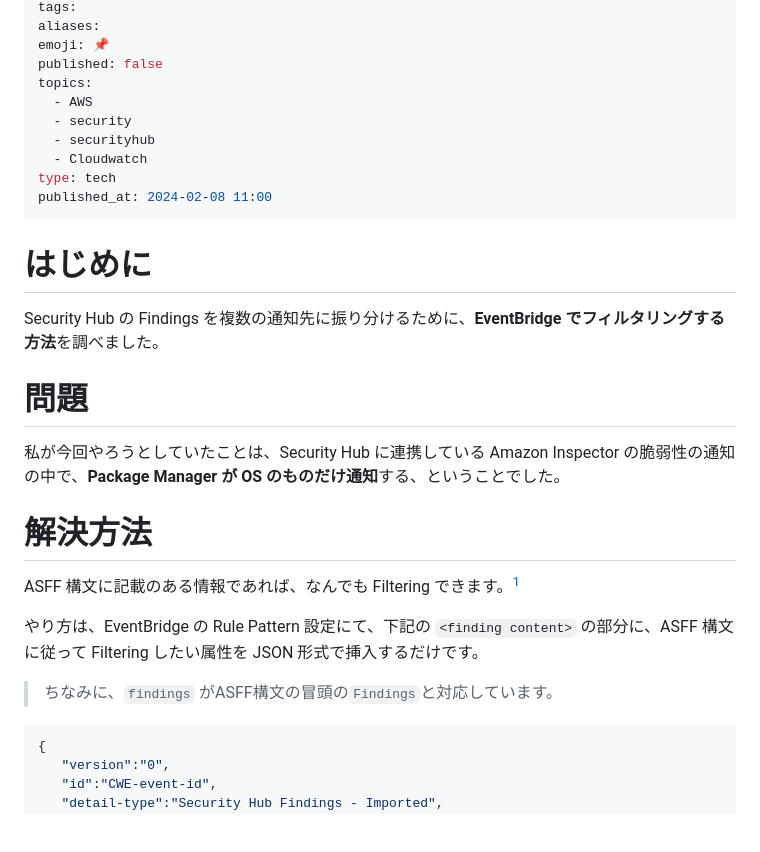
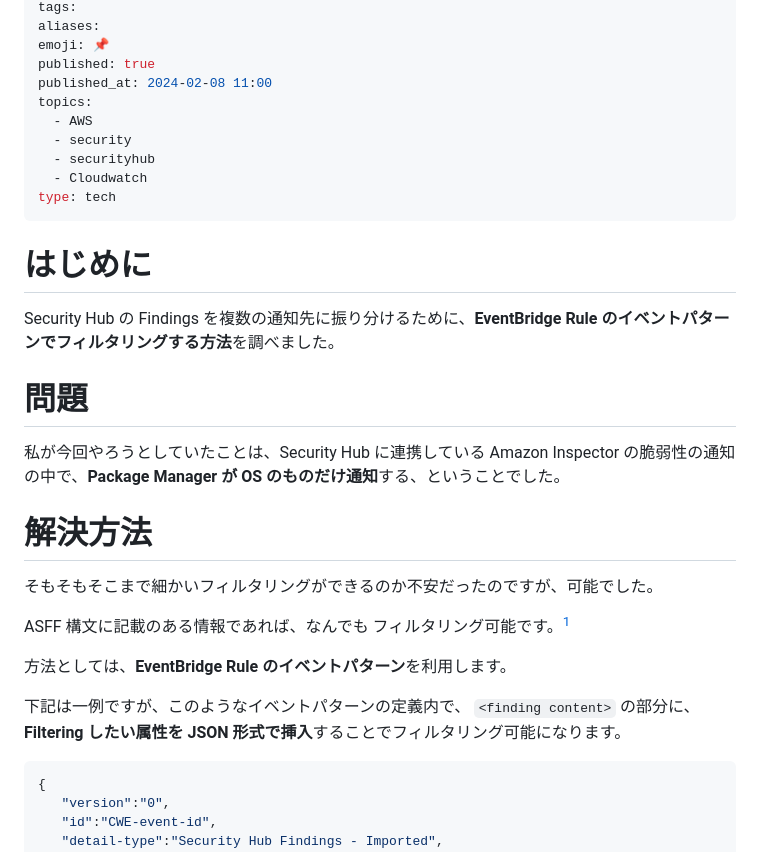
Before and after one commit to YukiOnodera/zenn, a Markdown page: articles/how-to-filter-securityhub-events.md, the part around the change printed below. Drawn GitHub-style; blank space fills up the shorter version.

````diff
--- a/articles/how-to-filter-securityhub-events.md
+++ b/articles/how-to-filter-securityhub-events.md
@@ -6,19 +6,19 @@ updated: 2024-02-06 17:52:06
 tags:
 aliases:
 emoji: 📌
-published: false
+published: true
+published_at: 2024-02-08 11:00
 topics:
   - AWS
   - security
   - securityhub
   - Cloudwatch
 type: tech
-published_at: 2024-02-08 11:00
 ---
 
 # はじめに
 
-Security Hub の Findings を複数の通知先に振り分けるために、**EventBridge でフィルタリングする方法**を調べました。
+Security Hub の Findings を複数の通知先に振り分けるために、**EventBridge Rule のイベントパターンでフィルタリングする方法**を調べました。
 
 # 問題
 
@@ -26,10 +26,13 @@ Security Hub の Findings を複数の通知先に振り分けるために、**E
 
 # 解決方法
 
-ASFF 構文に記載のある情報であれば、なんでも Filtering できます。[^page]
+そもそもそこまで細かいフィルタリングができるのか不安だったのですが、可能でした。
 
-やり方は、EventBridge の Rule Pattern 設定にて、下記の `<finding content>` の部分に、ASFF 構文に従って Filtering したい属性を JSON 形式で挿入するだけです。
-> ちなみに、`findings` がASFF構文の冒頭の`Findings`と対応しています。
+ASFF 構文に記載のある情報であれば、なんでも フィルタリング可能です。[^page]
+
+方法としては、**EventBridge Rule のイベントパターン**を利用します。
+
+下記は一例ですが、このようなイベントパターンの定義内で、 `<finding content>` の部分に、**Filtering したい属性を JSON 形式で挿入**することでフィルタリング可能になります。
 
 ```json
 {
````
Also changed, not shown: other parts of articles/how-to-filter-securityhub-events.md (+30 -14 lines), articles/difference-between-glob-regexp.md (+2 -1 lines), images/how-to-filter-securityhub-events-20240207045237.png (added), images/how-to-filter-securityhub-events-20240207045300.png (added).
